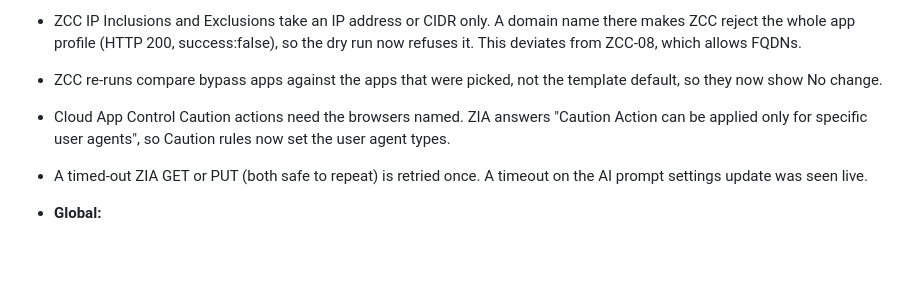
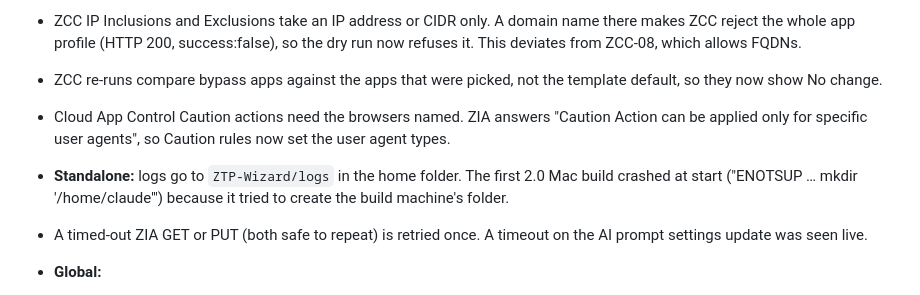
Before and after one commit to ZeroTrustPanda/ZTP-Policy-Wizard, a Markdown page: CHANGELOG.md, the part around the change. Rendered like a GitHub page; blank space fills up the shorter version.

Commit message:
Changelog: standalone log folder fix
Co-Authored-By: Claude Opus 5.5 <noreply@anthropic.com>
Claude-Session: https://claude.ai/code/session_018G2ABAgXoFhzq63StoMLaR

```diff
--- a/CHANGELOG.md
+++ b/CHANGELOG.md
@@ -13,6 +13,7 @@ Implements the *Policy Wizard 2.0 Requirements Specification*.
 - ZCC IP Inclusions and Exclusions take an IP address or CIDR only. A domain name there makes ZCC reject the whole app profile (HTTP 200, success:false), so the dry run now refuses it. This deviates from ZCC-08, which allows FQDNs.
 - ZCC re-runs compare bypass apps against the apps that were picked, not the template default, so they now show No change.
 - Cloud App Control Caution actions need the browsers named. ZIA answers "Caution Action can be applied only for specific user agents", so Caution rules now set the user agent types.
+- **Standalone:** logs go to `ZTP-Wizard/logs` in the home folder. The first 2.0 Mac build crashed at start ("ENOTSUP … mkdir '/home/claude'") because it tried to create the build machine's folder.
 - A timed-out ZIA GET or PUT (both safe to repeat) is retried once. A timeout on the AI prompt settings update was seen live.
 
 - **Global:**
```
